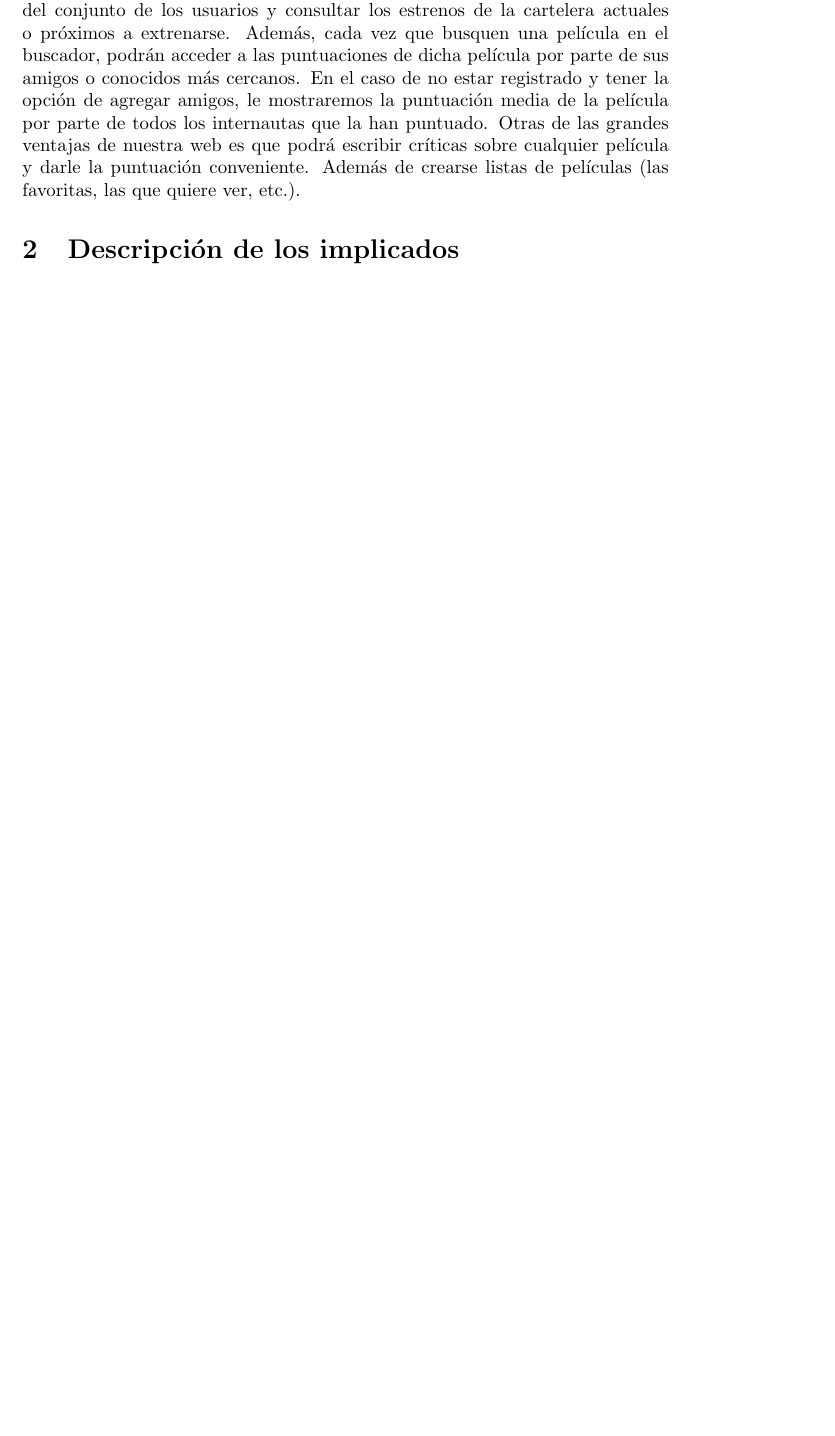
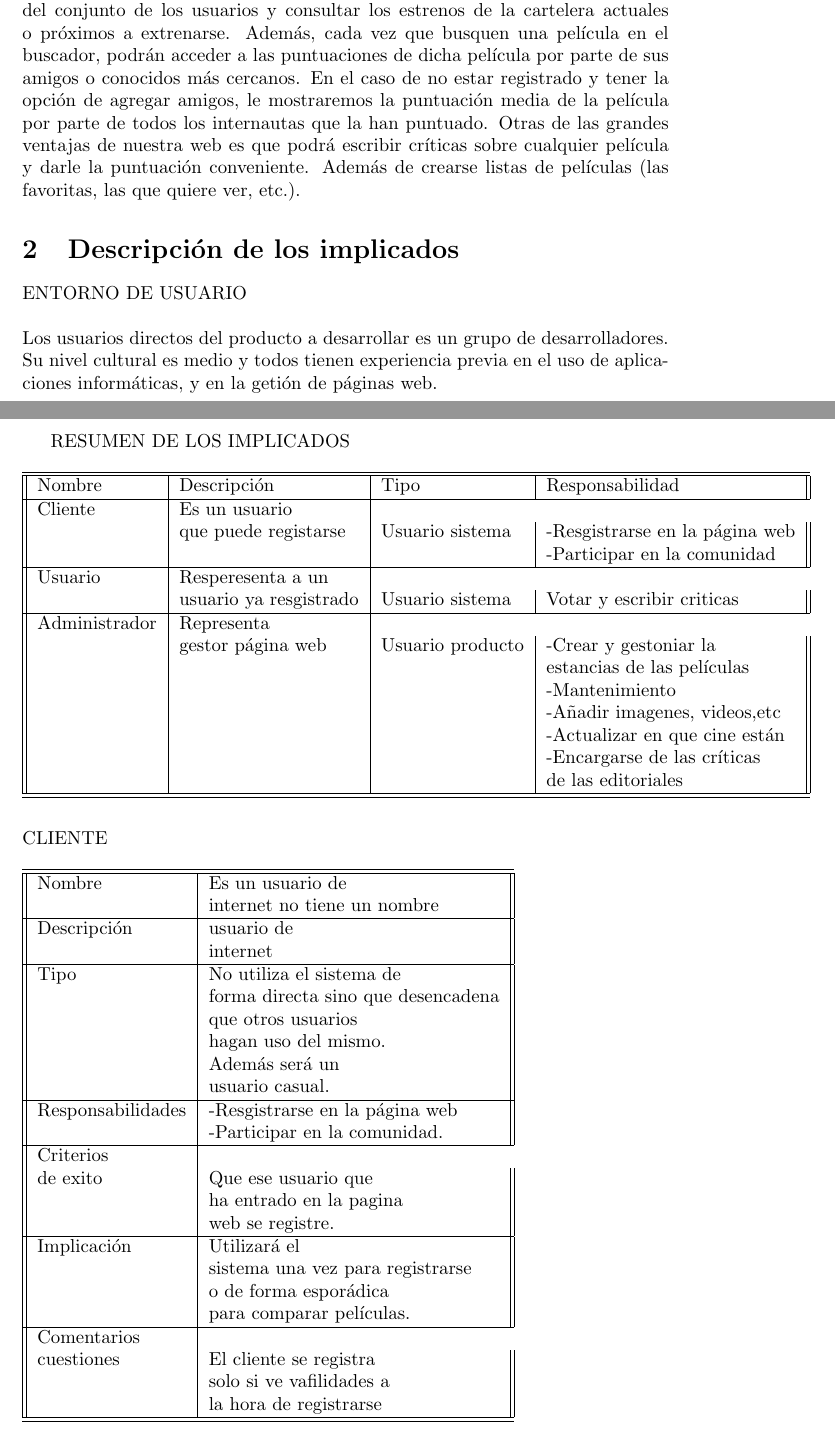
Before and after one commit to RNogales94/FIS-Practicas, a LaTeX document (Practica.tex): part of page 1 of 6 before the commit and two parts of pages 1 and 2 of 10 after it, the two joined at a grey line, cut so that both start at the same text, the shorter picture padded with empty space. Compiled offline with pdfLaTeX.

Commit message:
Update Practica.tex

```diff
--- a/Practica.tex
+++ b/Practica.tex
@@ -29,3 +29,45 @@ por parte de todos los internautas que la han puntuado.
 Otras de las grandes ventajas de nuestra web es que podrá escribir críticas sobre cualquier película y darle la puntuación
 conveniente. Además de crearse listas de películas (las favoritas, las que quiere ver, etc.).
 \section{Descripción de los implicados}
+ENTORNO DE USUARIO
+\\ \\
+Los usuarios directos del producto a desarrollar es un grupo de desarrolladores. Su nivel cultural es medio y todos tienen experiencia previa en el uso de aplicaciones informáticas, y en la getión de páginas web. \\ \\ \\ \\ \\
+
+
+RESUMEN DE LOS IMPLICADOS
+\\ \\
+\begin{tabular}{||l | l | l | l ||}
+\hline
+\hline
+Nombre & Descripción & Tipo & Responsabilidad\\
+\hline
+Cliente & Es un usuario \\& que puede registarse & Usuario sistema &  -Resgistrarse en la página web \\&&& -Participar en la comunidad \\
+\hline
+Usuario & Resperesenta a un\\& usuario ya resgistrado & Usuario sistema & Votar y escribir criticas\\
+\hline
+Administrador & Representa \\&gestor página web & Usuario producto & -Crear y gestoniar la \\&&&estancias de las películas \\&&& -Mantenimiento \\&&& -Añadir imagenes, videos,etc \\&&& -Actualizar en que cine están \\&&& -Encargarse de las críticas \\&&&de las editoriales\\
+\hline
+\hline
+\end{tabular}
+\\ \\ \\
+CLIENTE
+\\ \\
+\begin{tabular}{||l | l ||}
+\hline
+\hline
+Nombre & Es un usuario de \\& internet no tiene un nombre \\
+\hline
+Descripción & usuario de \\& internet\\
+\hline
+Tipo & No utiliza el sistema de \\& forma directa sino que desencadena \\& que otros usuarios \\& hagan uso del mismo.\\& Además será un \\& usuario casual. \\
+\hline
+Responsabilidades & -Resgistrarse en la página web \\& -Participar en la comunidad. \\
+\hline
+Criterios \\ de exito & Que ese usuario que \\&ha entrado en la pagina \\&web se registre. \\
+\hline
+Implicación & Utilizará el \\&sistema una vez para registrarse\\& o de forma esporádica\\& para comparar películas. \\
+\hline
+Comentarios \\ cuestiones & El cliente se registra \\&solo si ve vafilidades a \\& la hora de registrarse \\
+\hline
+\hline
+\end{tabular}
```
Also changed, not shown: Practica.tex (63 more changed lines).
